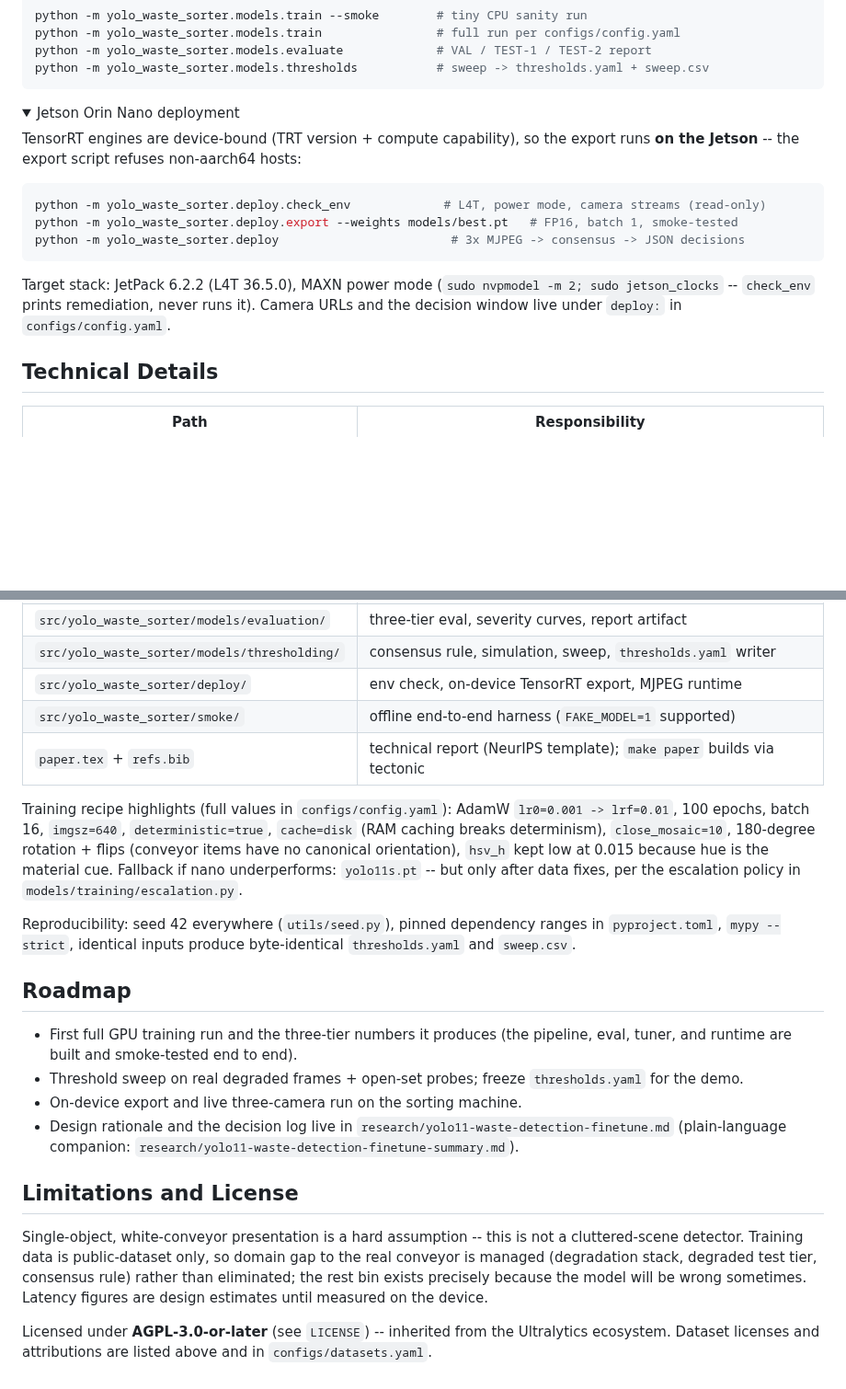
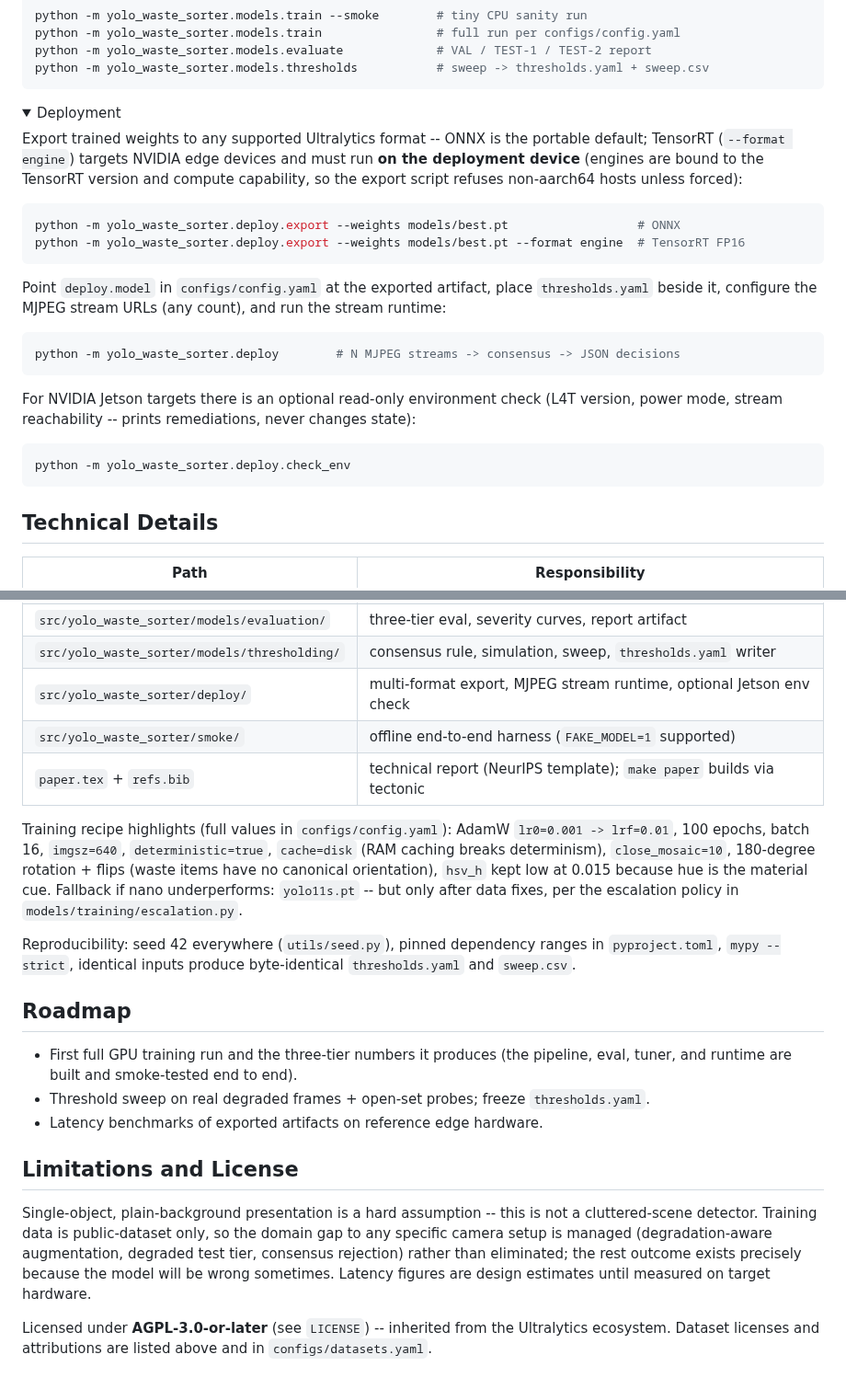
Before and after one commit to tr4m0ryp/TrashMonkey, a Markdown page: README.md, 2 parts joined by grey strips. Shown at 92% size. Drawn GitHub-style; folded sections open; blank space fills up the shorter version.

````diff
--- a/README.md
+++ b/README.md
@@ -164,21 +165,34 @@ python -m yolo_waste_sorter.models.thresholds           # sweep -> thresholds.ya
 </details>
 
 <details>
-<summary>Jetson Orin Nano deployment</summary>
+<summary>Deployment</summary>
 
-TensorRT engines are device-bound (TRT version + compute capability), so the
-export runs **on the Jetson** -- the export script refuses non-aarch64 hosts:
+Export trained weights to any supported Ultralytics format -- ONNX is the
+portable default; TensorRT (`--format engine`) targets NVIDIA edge devices
+and must run **on the deployment device** (engines are bound to the TensorRT
+version and compute capability, so the export script refuses non-aarch64
+hosts unless forced):
 
 ```bash
-python -m yolo_waste_sorter.deploy.check_env             # L4T, power mode, camera streams (read-only)
-python -m yolo_waste_sorter.deploy.export --weights models/best.pt   # FP16, batch 1, smoke-tested
-python -m yolo_waste_sorter.deploy                        # 3x MJPEG -> consensus -> JSON decisions
+python -m yolo_waste_sorter.deploy.export --weights models/best.pt                  # ONNX
+python -m yolo_waste_sorter.deploy.export --weights models/best.pt --format engine  # TensorRT FP16
 ```
 
-Target stack: JetPack 6.2.2 (L4T 36.5.0), MAXN power mode
-(`sudo nvpmodel -m 2; sudo jetson_clocks` -- `check_env` prints remediation,
-never runs it). Camera URLs and the decision window live under `deploy:` in
-`configs/config.yaml`.
+Point `deploy.model` in `configs/config.yaml` at the exported artifact,
+place `thresholds.yaml` beside it, configure the MJPEG stream URLs (any
+count), and run the stream runtime:
+
+```bash
+python -m yolo_waste_sorter.deploy        # N MJPEG streams -> consensus -> JSON decisions
+```
+
+For NVIDIA Jetson targets there is an optional read-only environment check
+(L4T version, power mode, stream reachability -- prints remediations,
+never changes state):
+
+```bash
+python -m yolo_waste_sorter.deploy.check_env
+```
 </details>
 
 ## Technical Details
@@ -195,14 +209,14 @@ never runs it). Camera URLs and the decision window live under `deploy:` in
 | `src/yolo_waste_sorter/models/training/` | seeded fine-tune, smoke mode, run logging to `experiments/runs.jsonl` |
 | `src/yolo_waste_sorter/models/evaluation/` | three-tier eval, severity curves, report artifact |
 | `src/yolo_waste_sorter/models/thresholding/` | consensus rule, simulation, sweep, `thresholds.yaml` writer |
-| `src/yolo_waste_sorter/deploy/` | env check, on-device TensorRT export, MJPEG runtime |
+| `src/yolo_waste_sorter/deploy/` | multi-format export, MJPEG stream runtime, optional Jetson env check |
 | `src/yolo_waste_sorter/smoke/` | offline end-to-end harness (`FAKE_MODEL=1` supported) |
 | `paper.tex` + `refs.bib` | technical report (NeurIPS template); `make paper` builds via tectonic |
 
 Training recipe highlights (full values in `configs/config.yaml`): AdamW
 `lr0=0.001 -> lrf=0.01`, 100 epochs, batch 16, `imgsz=640`,
 `deterministic=true`, `cache=disk` (RAM caching breaks determinism),
-`close_mosaic=10`, 180-degree rotation + flips (conveyor items have no
+`close_mosaic=10`, 180-degree rotation + flips (waste items have no
 canonical orientation), `hsv_h` kept low at 0.015 because hue is the material
 cue. Fallback if nano underperforms: `yolo11s.pt` -- but only after data
 fixes, per the escalation policy in `models/training/escalation.py`.
@@ -216,20 +230,18 @@ byte-identical `thresholds.yaml` and `sweep.csv`.
 - First full GPU training run and the three-tier numbers it produces (the
   pipeline, eval, tuner, and runtime are built and smoke-tested end to end).
 - Threshold sweep on real degraded frames + open-set probes; freeze
-  `thresholds.yaml` for the demo.
-- On-device export and live three-camera run on the sorting machine.
-- Design rationale and the decision log live in
-  `research/yolo11-waste-detection-finetune.md` (plain-language companion:
-  `research/yolo11-waste-detection-finetune-summary.md`).
+  `thresholds.yaml`.
+- Latency benchmarks of exported artifacts on reference edge hardware.
 
 ## Limitations and License
 
-Single-object, white-conveyor presentation is a hard assumption -- this is
-not a cluttered-scene detector. Training data is public-dataset only, so
-domain gap to the real conveyor is managed (degradation stack, degraded test
-tier, consensus rule) rather than eliminated; the rest bin exists precisely
-because the model will be wrong sometimes. Latency figures are design
-estimates until measured on the device.
+Single-object, plain-background presentation is a hard assumption -- this is
+not a cluttered-scene detector. Training data is public-dataset only, so the
+domain gap to any specific camera setup is managed (degradation-aware
+augmentation, degraded test tier, consensus rejection) rather than
+eliminated; the rest outcome exists precisely because the model will be
+wrong sometimes. Latency figures are design estimates until measured on
+target hardware.
 
 Licensed under **AGPL-3.0-or-later** (see `LICENSE`) -- inherited from the
 Ultralytics ecosystem. Dataset licenses and attributions are listed above and
````
Also changed, not shown: other parts of README.md (+48 -47 lines).
